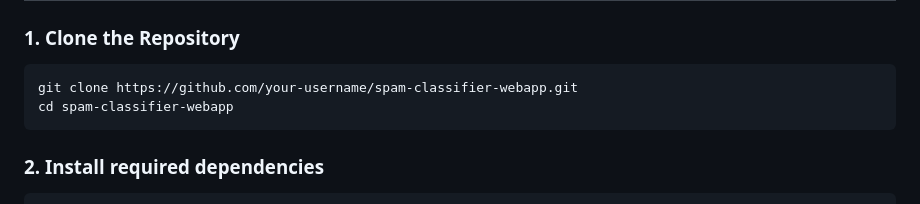
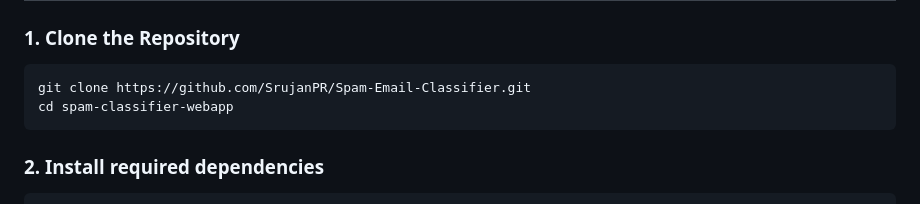
Before and after one commit to SrujanPR/Spam-Email-Classifier, a Markdown page: README.md, the part around one of its changes. Rendered like a GitHub page.

````diff
--- a/README.md
+++ b/README.md
@@ -58,7 +58,7 @@ This project allows users to enter an email **subject line** through a web inter
 
 ### 1. Clone the Repository
 ```bash
-git clone https://github.com/your-username/spam-classifier-webapp.git
+git clone https://github.com/SrujanPR/Spam-Email-Classifier.git
 cd spam-classifier-webapp
 ```
 
````
Also changed, not shown: other parts of README.md (+1 -1 lines).
